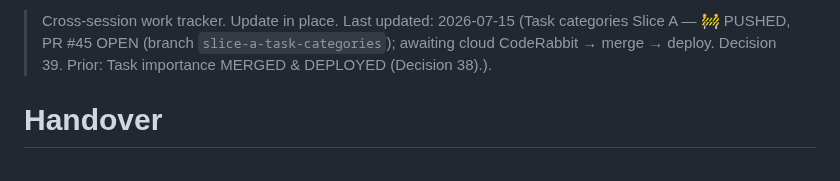
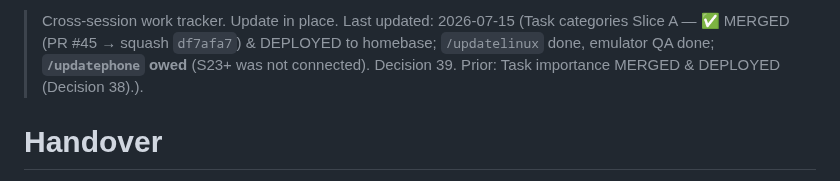
Before and after one commit to okpilot/first-android-app, a Markdown page: HANDOVER.md, the part around one of its changes. Drawn GitHub-style.

```diff
--- a/HANDOVER.md
+++ b/HANDOVER.md
@@ -1,4 +1,4 @@
-> Cross-session work tracker. Update in place. Last updated: 2026-07-15 (Task categories Slice A — 🚧 PUSHED, PR #45 OPEN (branch `slice-a-task-categories`); awaiting cloud CodeRabbit → merge → deploy. Decision 39. Prior: Task importance MERGED & DEPLOYED (Decision 38).).
+> Cross-session work tracker. Update in place. Last updated: 2026-07-15 (Task categories Slice A — ✅ MERGED (PR #45 → squash `df7afa7`) & DEPLOYED to homebase; `/updatelinux` done, emulator QA done; **`/updatephone` owed** (S23+ was not connected). Decision 39. Prior: Task importance MERGED & DEPLOYED (Decision 38).).
 
 # Handover
 
```
Also changed, not shown: other parts of HANDOVER.md (+2 -2 lines), docs/plan.md (+6 -6 lines), 1 other file.
